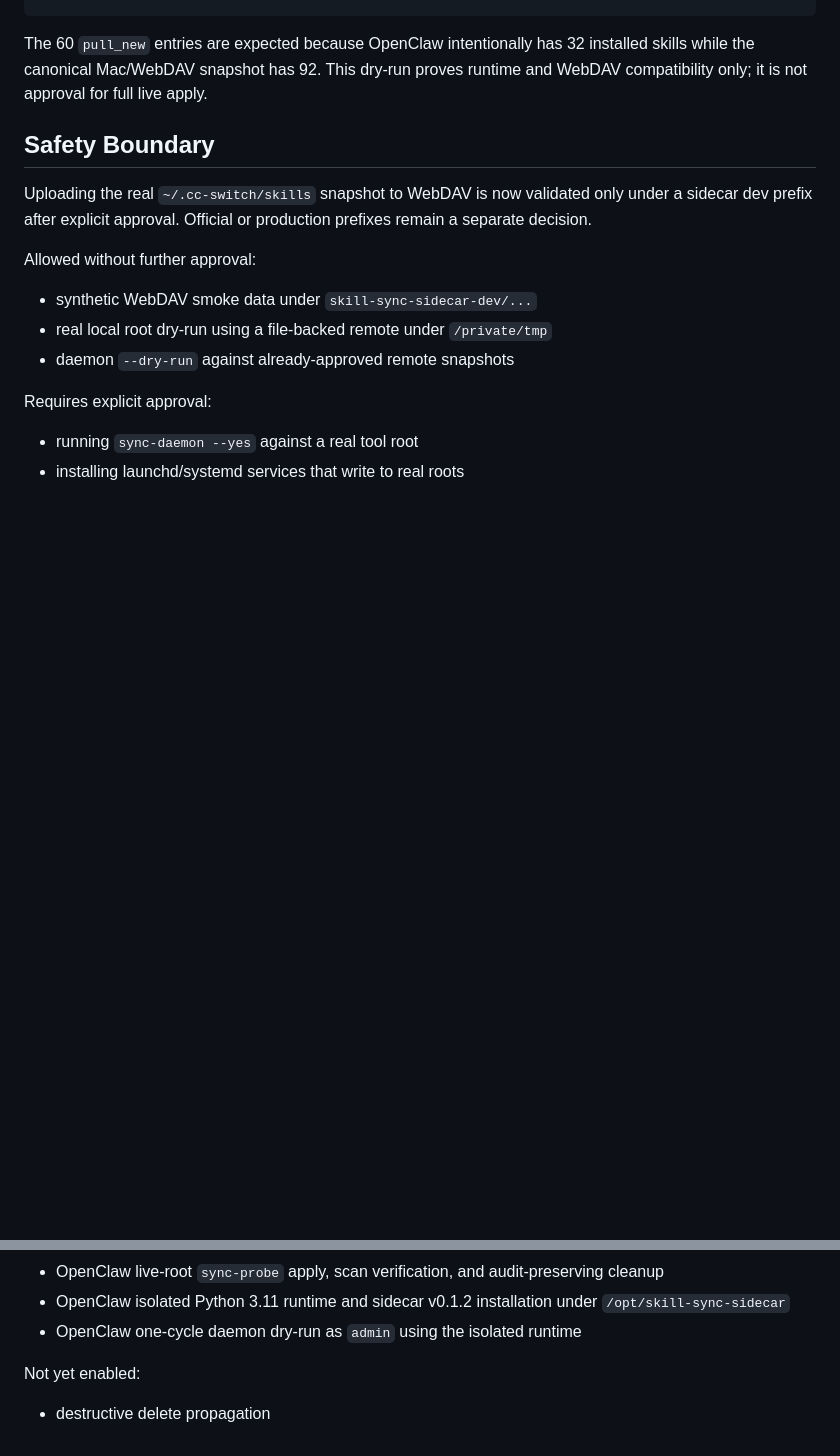
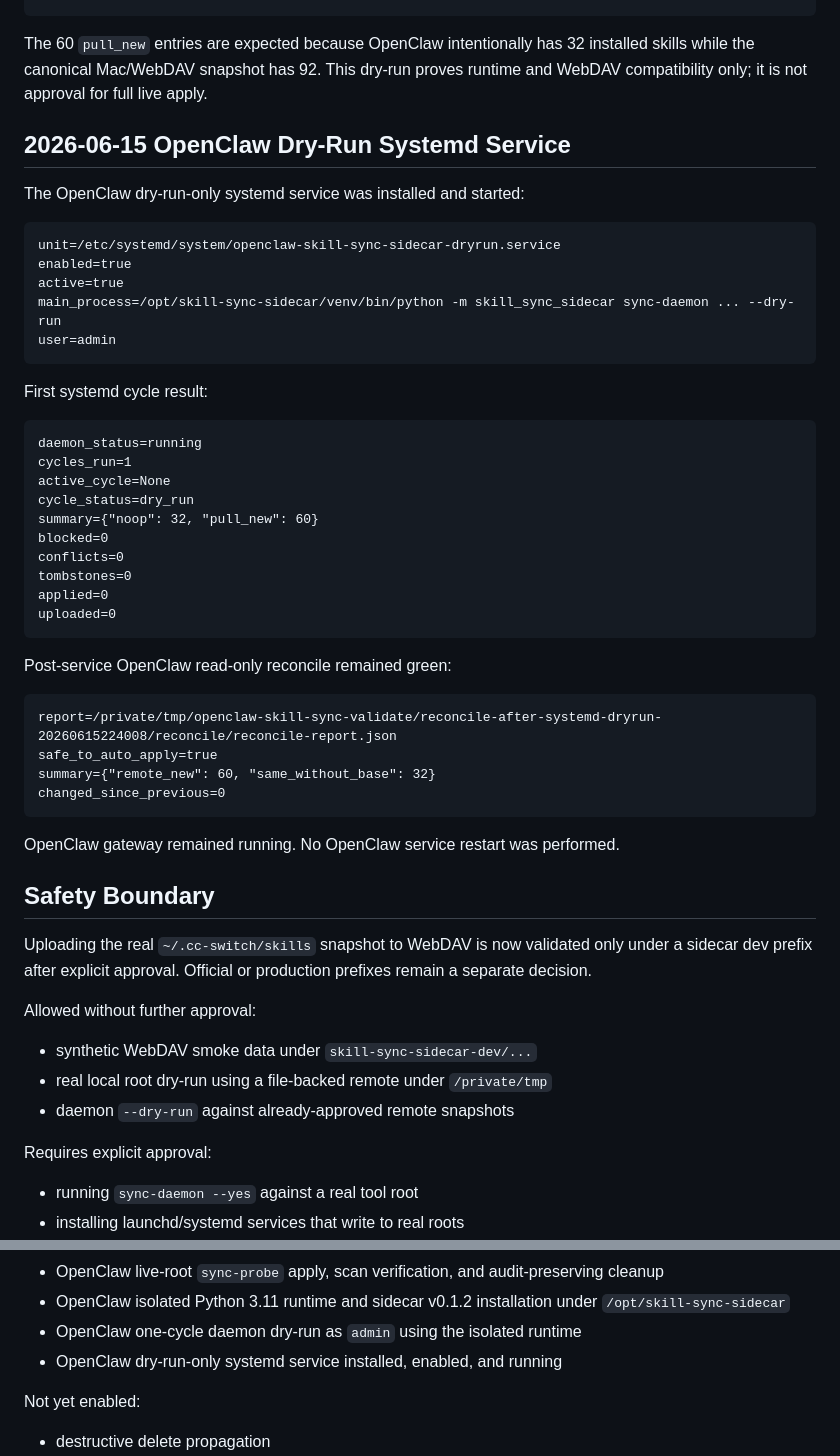
Before and after one commit to commiao/skill-sync-sidecar, a Markdown page: docs/acceptance-report.md, 2 parts joined by grey strips. GitHub-like rendering; blank space fills up the shorter version.

Commit message:
Document OpenClaw dry-run service

````diff
--- a/docs/acceptance-report.md
+++ b/docs/acceptance-report.md
@@ -714,6 +714,44 @@ uploaded=0
 
 The 60 `pull_new` entries are expected because OpenClaw intentionally has 32 installed skills while the canonical Mac/WebDAV snapshot has 92. This dry-run proves runtime and WebDAV compatibility only; it is not approval for full live apply.
 
+## 2026-06-15 OpenClaw Dry-Run Systemd Service
+
+The OpenClaw dry-run-only systemd service was installed and started:
+
+```text
+unit=/etc/systemd/system/openclaw-skill-sync-sidecar-dryrun.service
+enabled=true
+active=true
+main_process=/opt/skill-sync-sidecar/venv/bin/python -m skill_sync_sidecar sync-daemon ... --dry-run
+user=admin
+```
+
+First systemd cycle result:
+
+```text
+daemon_status=running
+cycles_run=1
+active_cycle=None
+cycle_status=dry_run
+summary={"noop": 32, "pull_new": 60}
+blocked=0
+conflicts=0
+tombstones=0
+applied=0
+uploaded=0
+```
+
+Post-service OpenClaw read-only reconcile remained green:
+
+```text
+report=/private/tmp/openclaw-skill-sync-validate/reconcile-after-systemd-dryrun-20260615224008/reconcile/reconcile-report.json
+safe_to_auto_apply=true
+summary={"remote_new": 60, "same_without_base": 32}
+changed_since_previous=0
+```
+
+OpenClaw gateway remained running. No OpenClaw service restart was performed.
+
 ## Safety Boundary
 
 Uploading the real `~/.cc-switch/skills` snapshot to WebDAV is now validated only under a sidecar dev prefix after explicit approval. Official or production prefixes remain a separate decision.
@@ -747,6 +785,7 @@ Ready:
 - OpenClaw live-root `sync-probe` apply, scan verification, and audit-preserving cleanup
 - OpenClaw isolated Python 3.11 runtime and sidecar v0.1.2 installation under `/opt/skill-sync-sidecar`
 - OpenClaw one-cycle daemon dry-run as `admin` using the isolated runtime
+- OpenClaw dry-run-only systemd service installed, enabled, and running
 
 Not yet enabled:
 
````
Also changed, not shown: docs/operations.md (+26 -0 lines).
